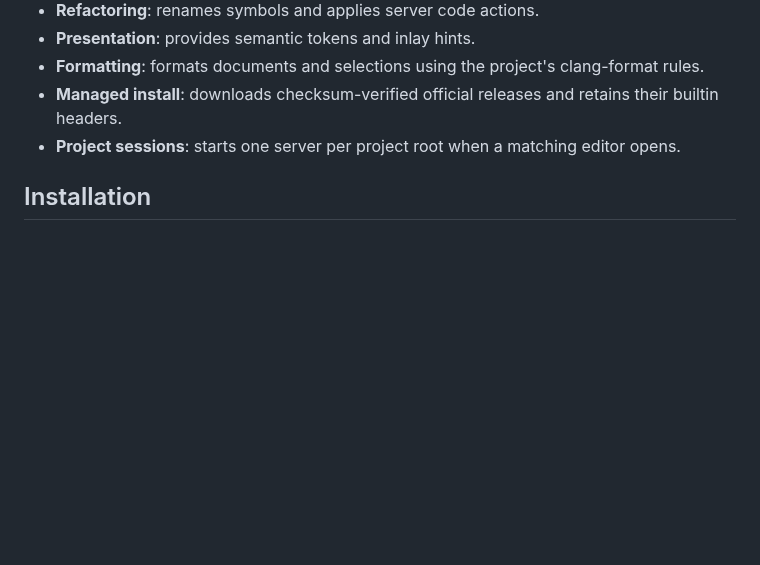
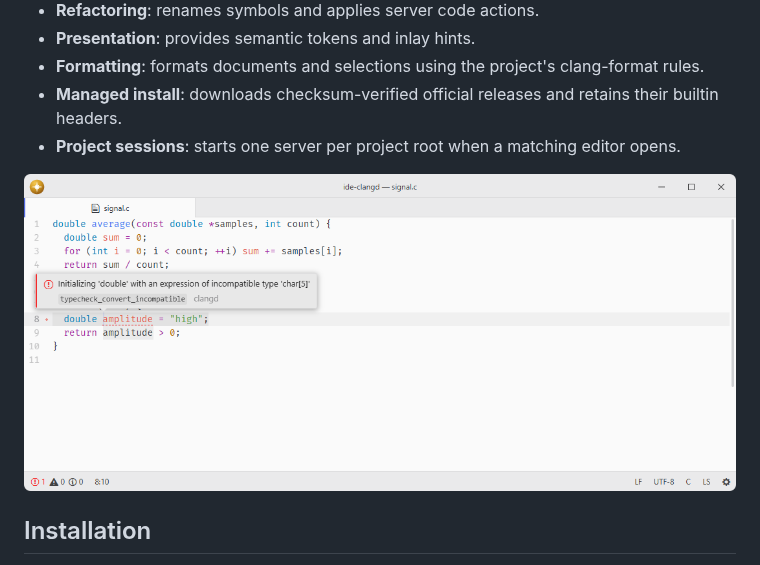
Before and after one commit to lumine-code/ide-clangd, a Markdown page: README.md, the part around the change. GitHub-like rendering; pictures changed too: .github/demo.png (added); blank space fills up the shorter version.

Commit message:
Add screenshots beneath the feature list

```diff
--- a/README.md
+++ b/README.md
@@ -14,6 +14,8 @@ Registers [clangd](https://clangd.llvm.org/) with `ide` for C, C++, Objective-C
 - **Formatting**: formats documents and selections using the project's clang-format rules.
 - **Managed install**: downloads checksum-verified official releases and retains their builtin headers.
 - **Project sessions**: starts one server per project root when a matching editor opens.
+
+![Clangd reports an incompatible initialization in C code.](.github/demo.png)
 
 ## Installation
 
```
Also changed, not shown: 1 other file.
